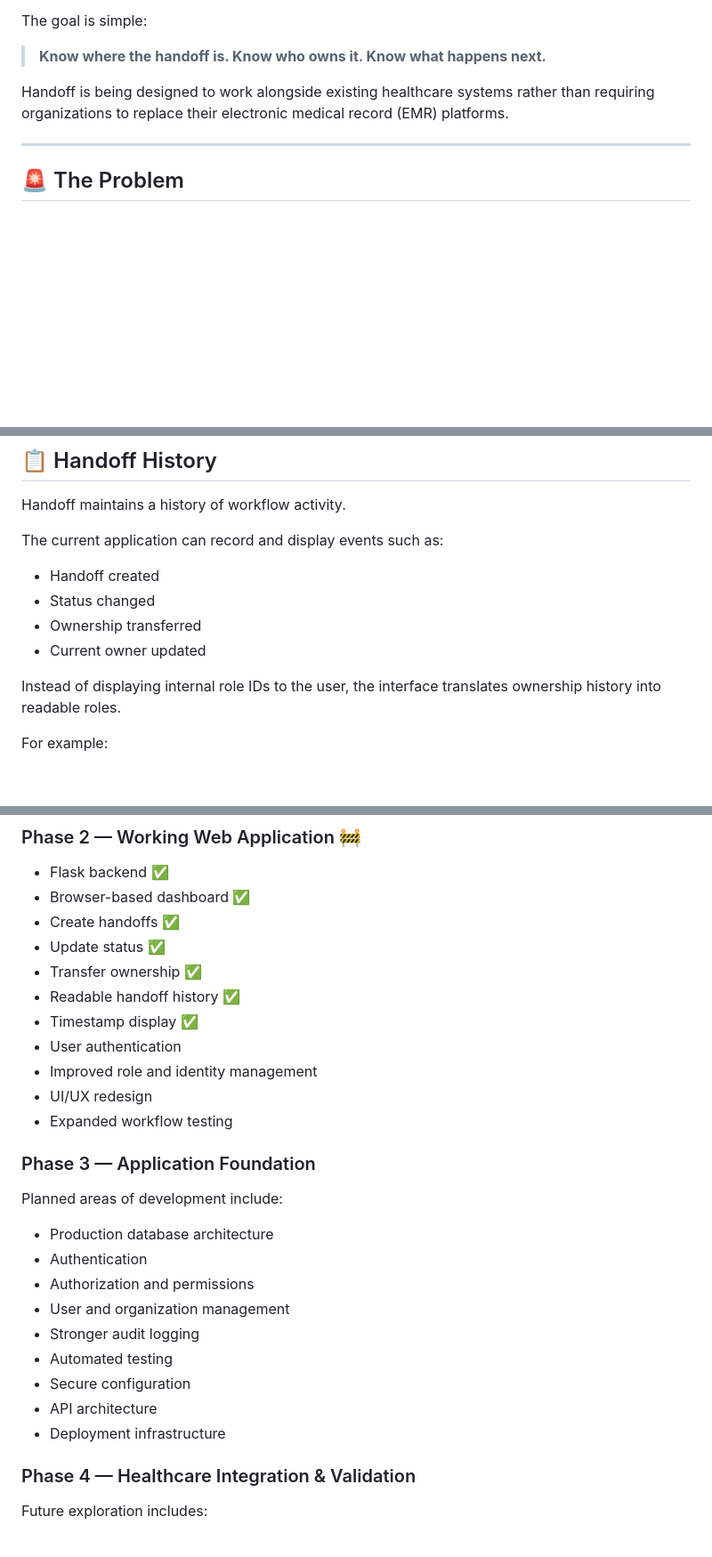
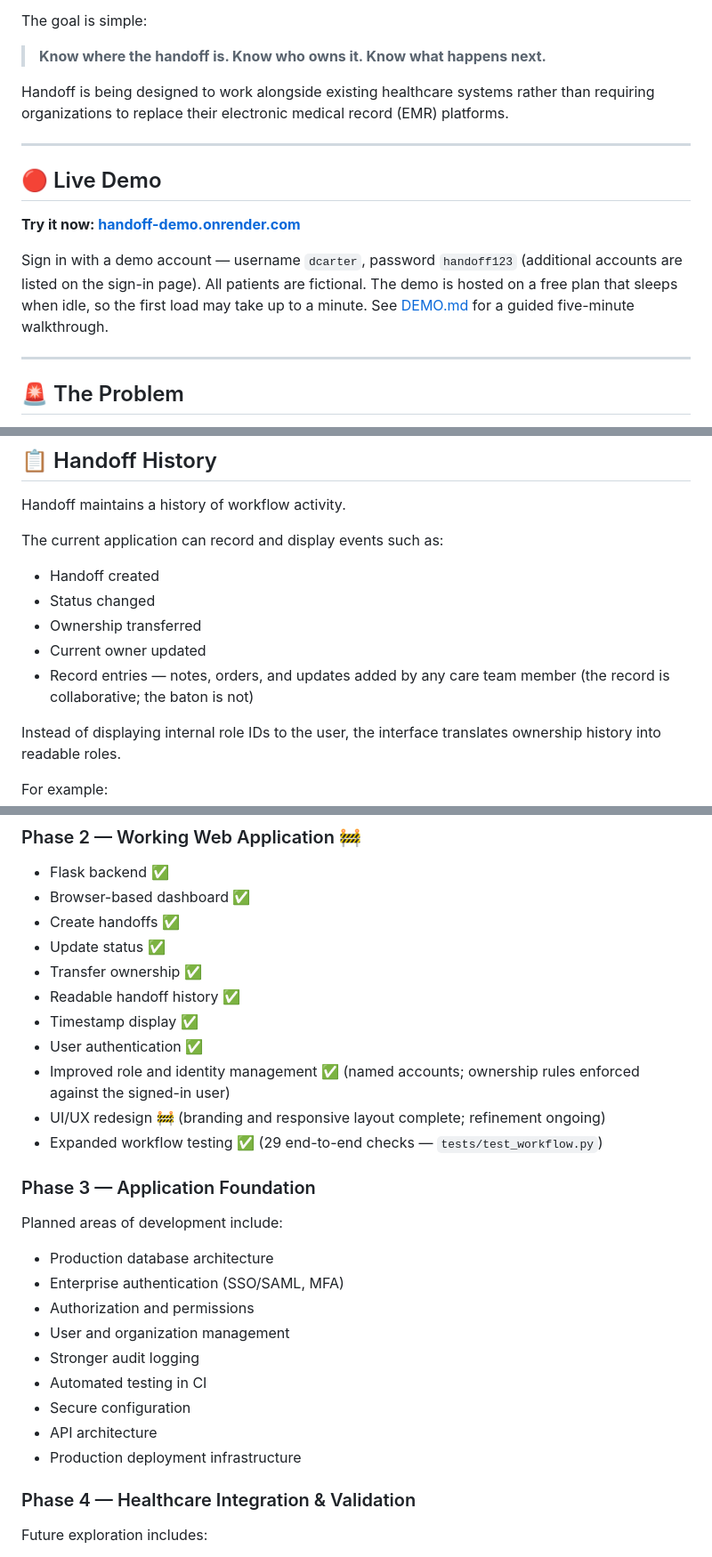
Before and after one commit to bigdbo1210/handoff, a Markdown page: README.md, 3 parts joined by grey strips. Shown at 89% size. GitHub-like rendering; blank space fills up the shorter version.

Commit message:
README: reflect shipped product — live demo link, login, contributor model, metrics, Phase 2 status
Status sections only; the founder's Problem/Solution/Vision text is
untouched. Phase 3 auth/testing/deployment lines clarified to their
production-grade forms (enterprise auth, CI testing, production infra)
so they no longer contradict what already exists.

```diff
--- a/README.md
+++ b/README.md
@@ -9,6 +9,14 @@ The goal is simple:
 > **Know where the handoff is. Know who owns it. Know what happens next.**
 
 Handoff is being designed to work alongside existing healthcare systems rather than requiring organizations to replace their electronic medical record (EMR) platforms.
+
+---
+
+## 🔴 Live Demo
+
+**Try it now: [handoff-demo.onrender.com](https://handoff-demo.onrender.com)**
+
+Sign in with a demo account — username `dcarter`, password `handoff123` (additional accounts are listed on the sign-in page). All patients are fictional. The demo is hosted on a free plan that sleeps when idle, so the first load may take up to a minute. See [DEMO.md](DEMO.md) for a guided five-minute walkthrough.
 
 ---
 
@@ -145,6 +153,7 @@ The current application can record and display events such as:
 - Status changed
 - Ownership transferred
 - Current owner updated
+- Record entries — notes, orders, and updates added by any care team member (the record is collaborative; the baton is not)
 
 Instead of displaying internal role IDs to the user, the interface translates ownership history into readable roles.
 
@@ -237,24 +254,24 @@ JSON is being used during development and is **not intended to be the production
 - Transfer ownership ✅
 - Readable handoff history ✅
 - Timestamp display ✅
-- User authentication
-- Improved role and identity management
-- UI/UX redesign
-- Expanded workflow testing
+- User authentication ✅
+- Improved role and identity management ✅ (named accounts; ownership rules enforced against the signed-in user)
+- UI/UX redesign 🚧 (branding and responsive layout complete; refinement ongoing)
+- Expanded workflow testing ✅ (29 end-to-end checks — `tests/test_workflow.py`)
 
 ### Phase 3 — Application Foundation
 
 Planned areas of development include:
 
 - Production database architecture
-- Authentication
+- Enterprise authentication (SSO/SAML, MFA)
 - Authorization and permissions
 - User and organization management
 - Stronger audit logging
-- Automated testing
+- Automated testing in CI
 - Secure configuration
 - API architecture
-- Deployment infrastructure
+- Production deployment infrastructure
 
 ### Phase 4 — Healthcare Integration & Validation
 
```
Also changed, not shown: other parts of README.md (+10 -2 lines).
